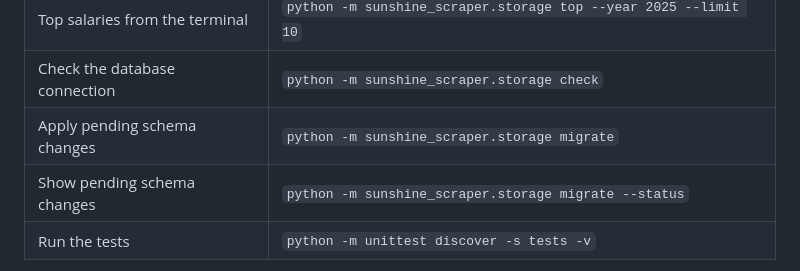
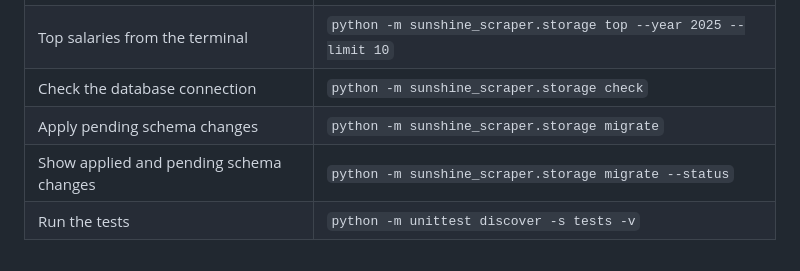
Before and after one commit to alexbilat/Sunshine-List-Scraper, a Markdown page: README.md, the part around the change. Rendered like a GitHub page.

Commit message:
docs: say migrate --status lists applied migrations too

```diff
--- a/README.md
+++ b/README.md
@@ -205,7 +205,7 @@ in `site/` instead.
 | Top salaries from the terminal | `python -m sunshine_scraper.storage top --year 2025 --limit 10` |
 | Check the database connection | `python -m sunshine_scraper.storage check` |
 | Apply pending schema changes | `python -m sunshine_scraper.storage migrate` |
-| Show pending schema changes | `python -m sunshine_scraper.storage migrate --status` |
+| Show applied and pending schema changes | `python -m sunshine_scraper.storage migrate --status` |
 | Run the tests | `python -m unittest discover -s tests -v` |
 
 To keep data fresh on Windows, schedule `daily_update.cmd` to run daily in Task
```
